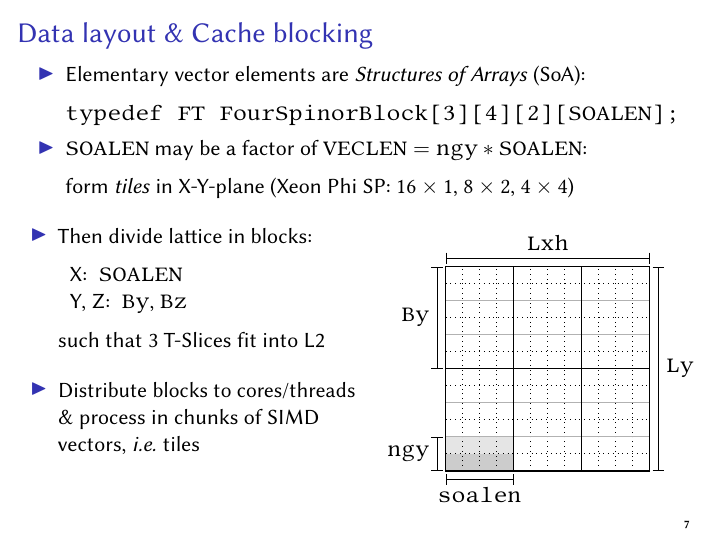
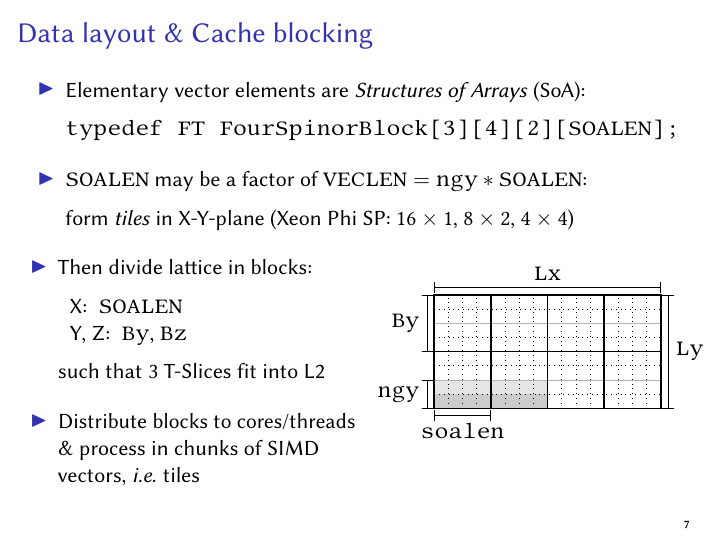
Before and after one commit to HISKP-LQCD/cineca-knl-talk, LaTeX slides (talk.tex): page 8 of 19. Compiled offline with pdfLaTeX.

Commit message:
Adjust soalen plot

```diff
--- a/talk.tex
+++ b/talk.tex
@@ -445,23 +445,23 @@
       \end{column}
       \begin{column}{.5\textwidth}
         \begin{center}
-\begin{tikzpicture}[scale=0.3]
+\begin{tikzpicture}[scale=0.25]
 
-    \fill[fill=black!20] (0, 0) rectangle +(4, 1);
-    \fill[fill=black!10] (0, 1) rectangle +(4, 1);
+    \fill[fill=black!20] (0, 0) rectangle +(8, 1);
+    \fill[fill=black!10] (0, 1) rectangle +(8, 1);
 
-    \draw[dotted] (0, 0) grid (12, 12);
+    \draw[dotted] (0, 0) grid (16, 8);
 
-    \draw[black!30, xstep=4, ystep=2] (0, 0) grid (12, 12);
+    \draw[black!30, xstep=4, ystep=2] (0, 0) grid (16, 8);
 
-    \draw[thick, xstep=4, ystep=6] (0, 0) grid (12, 12);
-    \draw[thick] (0, 0) rectangle (12, 12);
+    \draw[thick, xstep=4, ystep=4] (0, 0) grid (16, 8);
+    \draw[thick] (0, 0) rectangle (16, 8);
 
     \draw[|-|] (0, -0.5) -- (4, -0.5) node[below, midway] {\texttt{soalen}};
     \draw[|-|] (-0.5, 0) -- (-0.5, 2) node[left, midway] {\texttt{ngy}};
-    \draw[|-|] (-0.5, 6) -- (-0.5, 12) node[left, midway] {\texttt{By}};
-    \draw[|-|] (12.5, 0) -- (12.5, 12) node[right, midway] {\texttt{Ly}};
-    \draw[|-|] (0, 12.5) -- (12, 12.5) node[above, midway] {\texttt{Lxh}};
+    \draw[|-|] (-0.5, 4) -- (-0.5, 8) node[left, midway] {\texttt{By}};
+    \draw[|-|] (16.5, 0) -- (16.5, 8) node[right, midway] {\texttt{Ly}};
+    \draw[|-|] (0, 8.5) -- (16, 8.5) node[above, midway] {\texttt{Lx}};
 
 \end{tikzpicture}
         \end{center}
```
